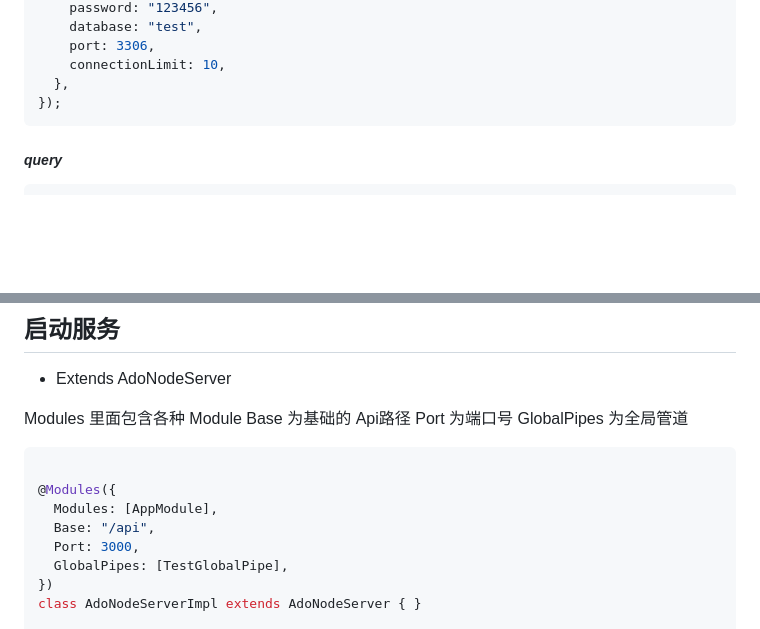
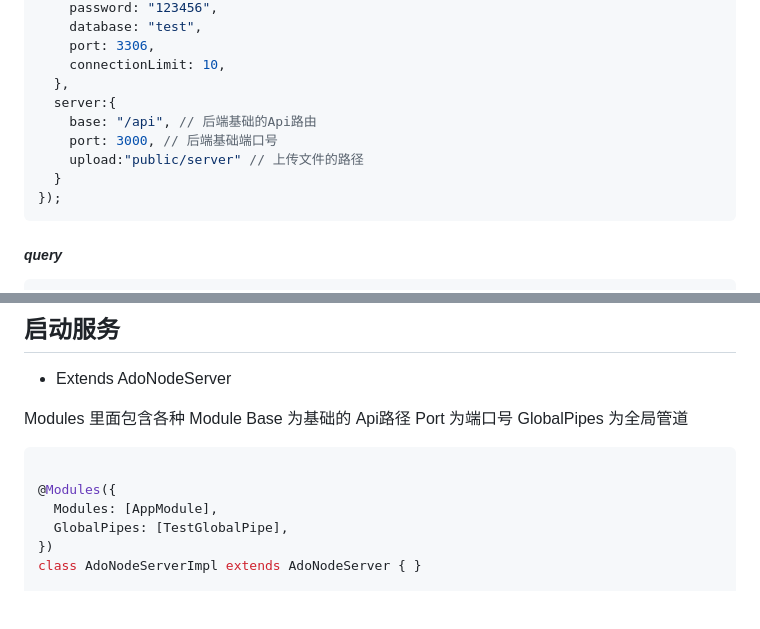
Before and after one commit to chelizichen/ado-node, a Markdown page: readme.md, 2 parts joined by grey strips. Drawn GitHub-style; blank space fills up the shorter version.

Commit message:
文档更新

`````diff
--- a/readme.md
+++ b/readme.md
@@ -165,6 +165,11 @@ export default defineAdoNodeConfig({
     port: 3306,
     connectionLimit: 10,
   },
+  server:{
+    base: "/api", // 后端基础的Api路由
+    port: 3000, // 后端基础端口号
+    upload:"public/server" // 上传文件的路径
+  }
 });
 ````
 
@@ -680,8 +685,6 @@ GlobalPipes 为全局管道
 
 @Modules({
   Modules: [AppModule],
-  Base: "/api",
-  Port: 3000,
   GlobalPipes: [TestGlobalPipe],
 })
 class AdoNodeServerImpl extends AdoNodeServer { }
`````
